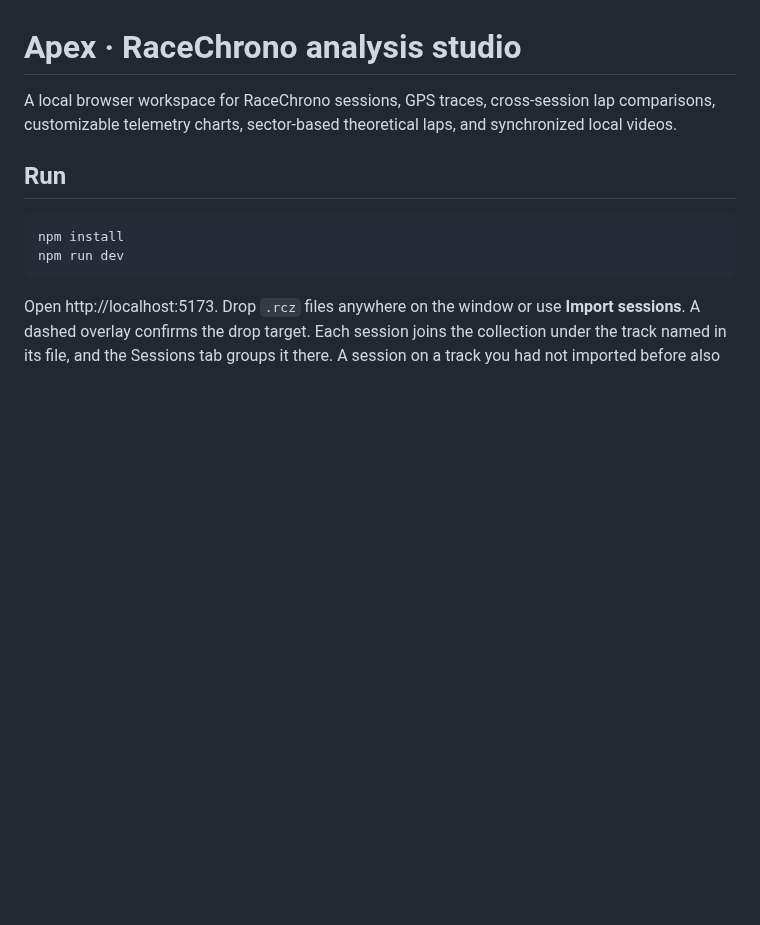
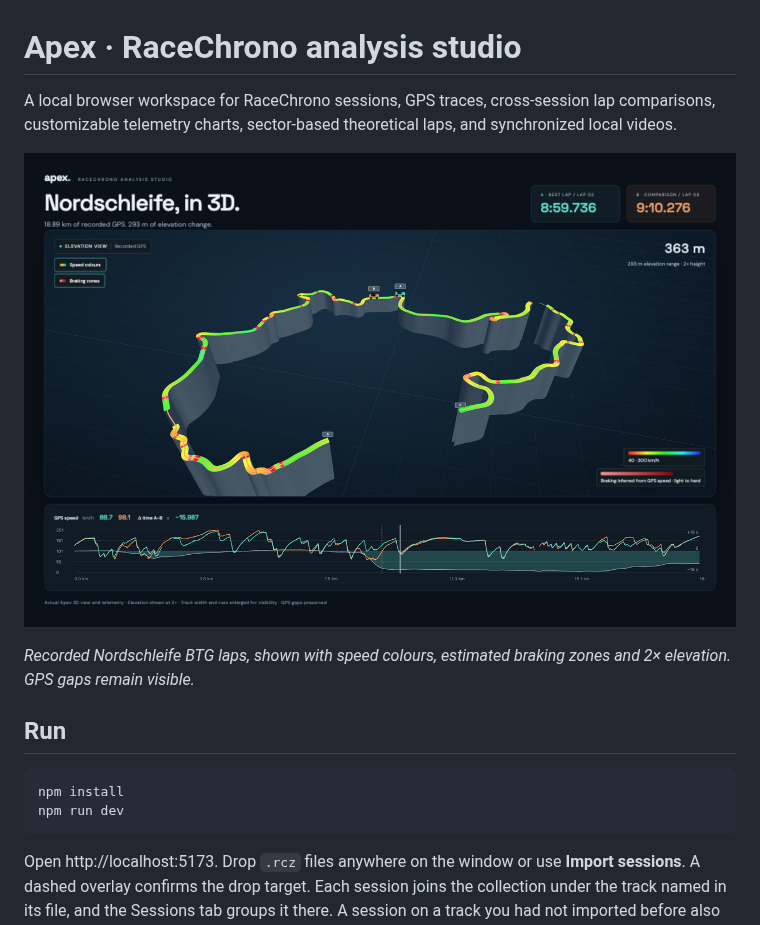
Before and after one commit to markthebault/apex-racechrono-studio, a Markdown page: README.md, the part around the change. Rendered like a GitHub page; pictures changed too: docs/images/nordschleife-3d.png (added); blank space fills up the shorter version.

Commit message:
Add Nordschleife 3D lap comparison image to README

```diff
--- a/README.md
+++ b/README.md
@@ -1,6 +1,10 @@
 # Apex · RaceChrono analysis studio
 
 A local browser workspace for RaceChrono sessions, GPS traces, cross-session lap comparisons, customizable telemetry charts, sector-based theoretical laps, and synchronized local videos.
+
+![Nordschleife BTG in Apex: the fastest recorded lap compared with another lap on a 3D elevation trace, with speed colours, braking zones and telemetry.](docs/images/nordschleife-3d.png)
+
+*Recorded Nordschleife BTG laps, shown with speed colours, estimated braking zones and 2× elevation. GPS gaps remain visible.*
 
 ## Run
 
```
